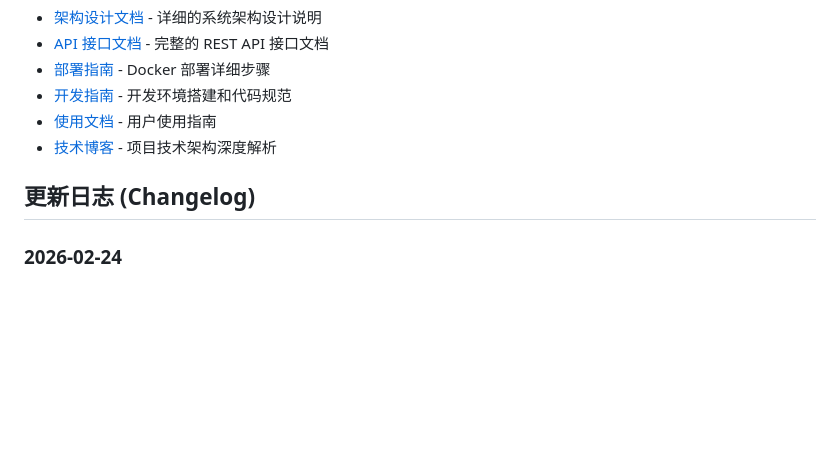
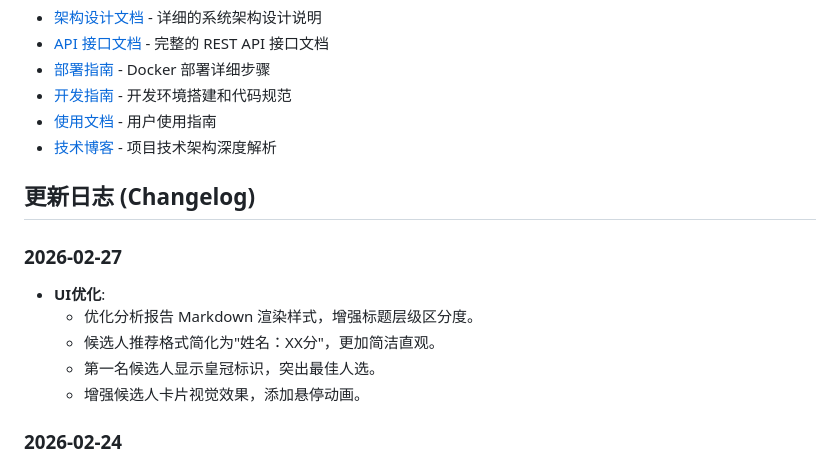
Before and after one commit to xt765/ResumeScreening, a Markdown page: README.md, the part around the change. Drawn GitHub-style; blank space fills up the shorter version.

Commit message:
docs: 更新README添加2026-02-27更新日志

```diff
--- a/README.md
+++ b/README.md
@@ -941,6 +941,13 @@ uv run basedpyright src/
 
 ## 更新日志 (Changelog)
 
+### 2026-02-27
+- **UI优化**:
+  - 优化分析报告 Markdown 渲染样式，增强标题层级区分度。
+  - 候选人推荐格式简化为"姓名：XX分"，更加简洁直观。
+  - 第一名候选人显示皇冠标识，突出最佳人选。
+  - 增强候选人卡片视觉效果，添加悬停动画。
+
 ### 2026-02-24
 - **架构升级**:
   - 支持纯本地开发模式（Local Fallback），无需依赖 Docker 即可运行核心功能。
```
